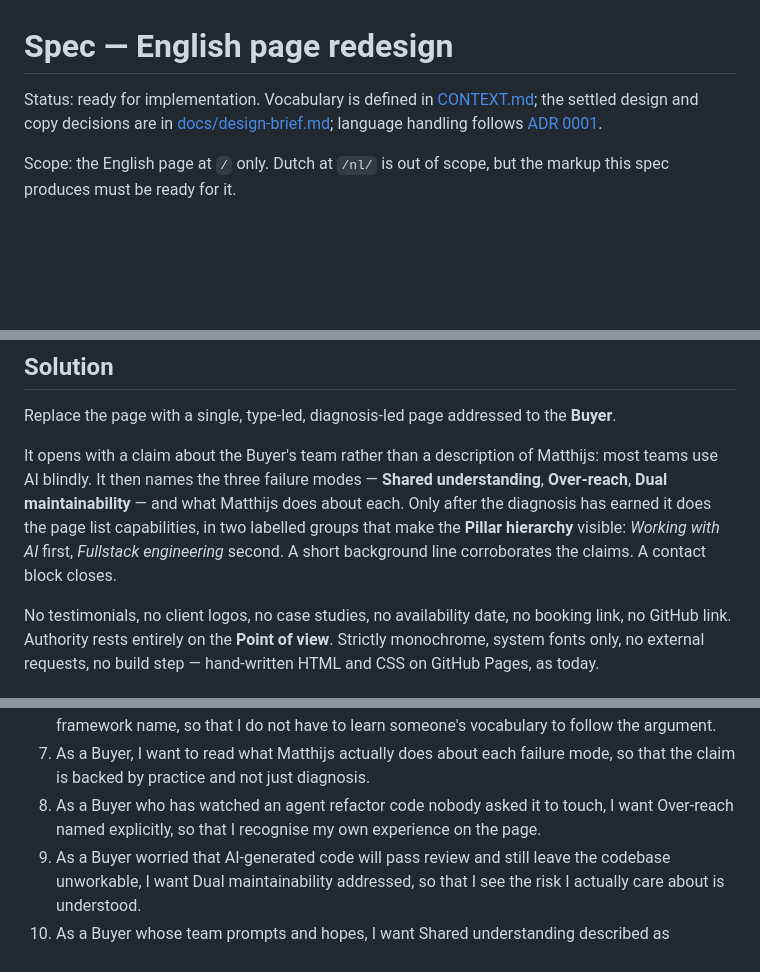
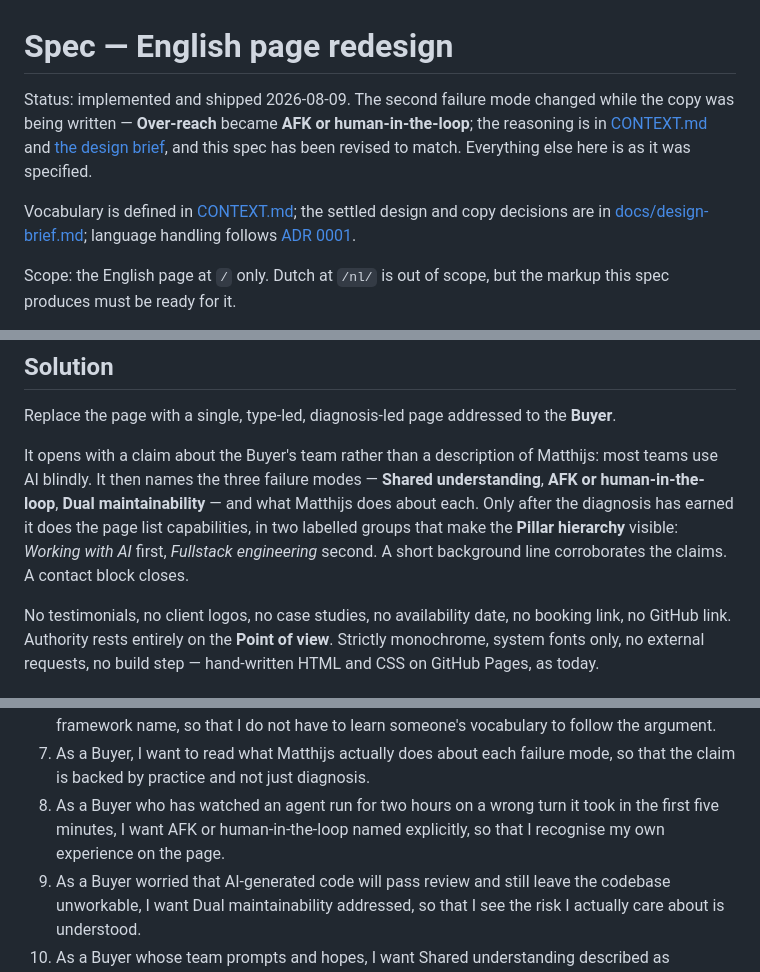
Before and after one commit to hoopyfroody/matthijshakfoortnl, a Markdown page: docs/spec-english-page-redesign.md, 3 parts joined by grey strips. GitHub-like rendering; blank space fills up the shorter version.

```diff
--- a/docs/spec-english-page-redesign.md
+++ b/docs/spec-english-page-redesign.md
@@ -1,6 +1,8 @@
 # Spec — English page redesign
 
-Status: ready for implementation. Vocabulary is defined in [CONTEXT.md](../CONTEXT.md); the settled design and copy decisions are in [docs/design-brief.md](./design-brief.md); language handling follows [ADR 0001](./adr/0001-two-static-pages-for-language.md).
+Status: implemented and shipped 2026-08-09. The second failure mode changed while the copy was being written — **Over-reach** became **AFK or human-in-the-loop**; the reasoning is in [CONTEXT.md](../CONTEXT.md) and [the design brief](./design-brief.md), and this spec has been revised to match. Everything else here is as it was specified.
+
+Vocabulary is defined in [CONTEXT.md](../CONTEXT.md); the settled design and copy decisions are in [docs/design-brief.md](./design-brief.md); language handling follows [ADR 0001](./adr/0001-two-static-pages-for-language.md).
 
 Scope: the English page at `/` only. Dutch at `/nl/` is out of scope, but the markup this spec produces must be ready for it.
 
@@ -16,7 +18,7 @@ That is the wrong page for the job described in CONTEXT.md. Availability is low,
 
 Replace the page with a single, type-led, diagnosis-led page addressed to the **Buyer**.
 
-It opens with a claim about the Buyer's team rather than a description of Matthijs: most teams use AI blindly. It then names the three failure modes — **Shared understanding**, **Over-reach**, **Dual maintainability** — and what Matthijs does about each. Only after the diagnosis has earned it does the page list capabilities, in two labelled groups that make the **Pillar hierarchy** visible: *Working with AI* first, *Fullstack engineering* second. A short background line corroborates the claims. A contact block closes.
+It opens with a claim about the Buyer's team rather than a description of Matthijs: most teams use AI blindly. It then names the three failure modes — **Shared understanding**, **AFK or human-in-the-loop**, **Dual maintainability** — and what Matthijs does about each. Only after the diagnosis has earned it does the page list capabilities, in two labelled groups that make the **Pillar hierarchy** visible: *Working with AI* first, *Fullstack engineering* second. A short background line corroborates the claims. A contact block closes.
 
 No testimonials, no client logos, no case studies, no availability date, no booking link, no GitHub link. Authority rests entirely on the **Point of view**. Strictly monochrome, system fonts only, no external requests, no build step — hand-written HTML and CSS on GitHub Pages, as today.
 
@@ -34,7 +36,7 @@ No testimonials, no client logos, no case studies, no availability date, no book
 5. As a Buyer, I want each failure mode stated as a short claim I can agree or disagree with, so that the page reads as a position rather than as marketing copy.
 6. As a Buyer, I want each failure mode labelled in plain language rather than with a branded framework name, so that I do not have to learn someone's vocabulary to follow the argument.
 7. As a Buyer, I want to read what Matthijs actually does about each failure mode, so that the claim is backed by practice and not just diagnosis.
-8. As a Buyer who has watched an agent refactor code nobody asked it to touch, I want Over-reach named explicitly, so that I recognise my own experience on the page.
+8. As a Buyer who has watched an agent run for two hours on a wrong turn it took in the first five minutes, I want AFK or human-in-the-loop named explicitly, so that I recognise my own experience on the page.
 9. As a Buyer worried that AI-generated code will pass review and still leave the codebase unworkable, I want Dual maintainability addressed, so that I see the risk I actually care about is understood.
 10. As a Buyer whose team prompts and hopes, I want Shared understanding described as something reached deliberately, so that I understand there is a method here and not just enthusiasm.
 
```
Also changed, not shown: other parts of docs/spec-english-page-redesign.md (+1 -1 lines), docs/design-brief.md (+23 -12 lines).
